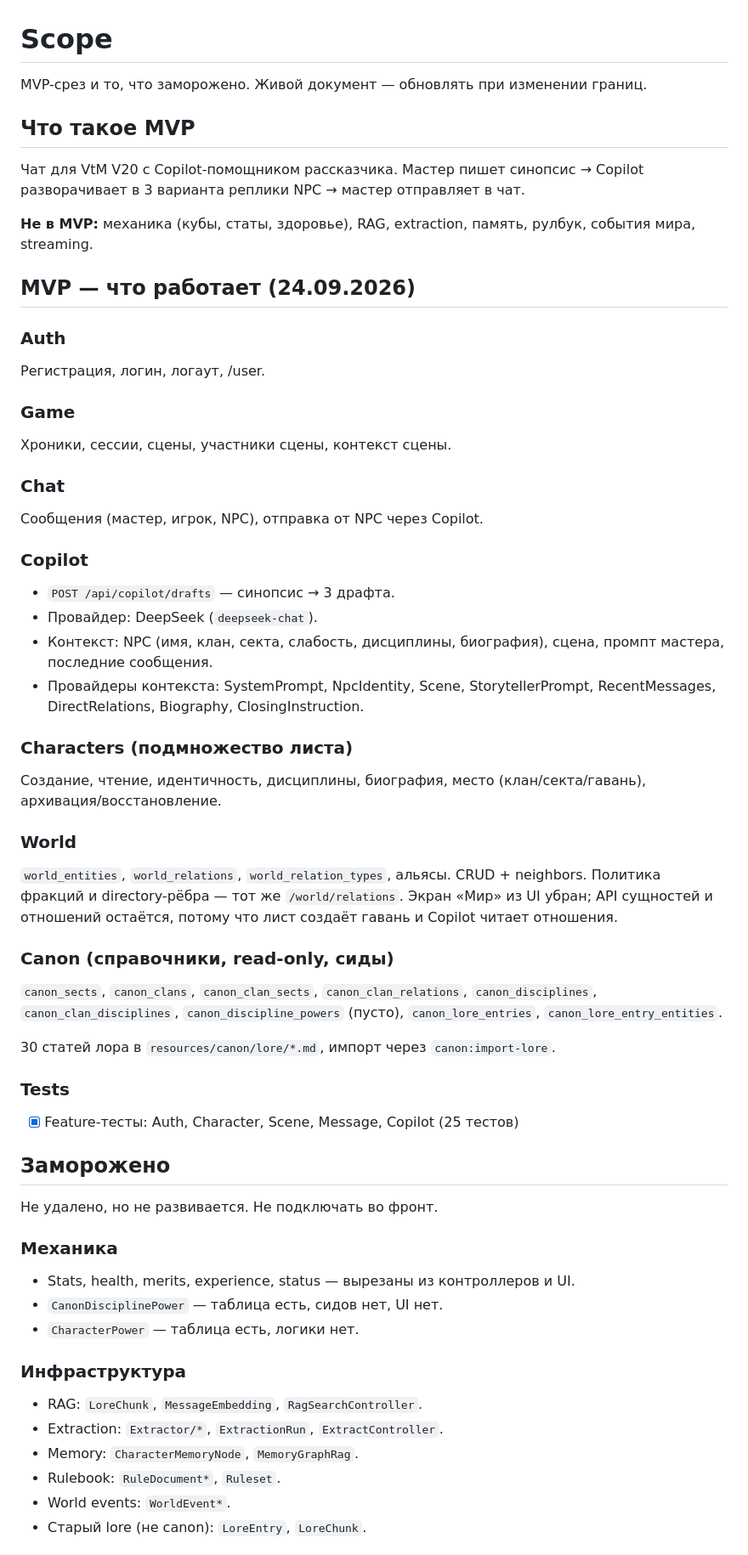
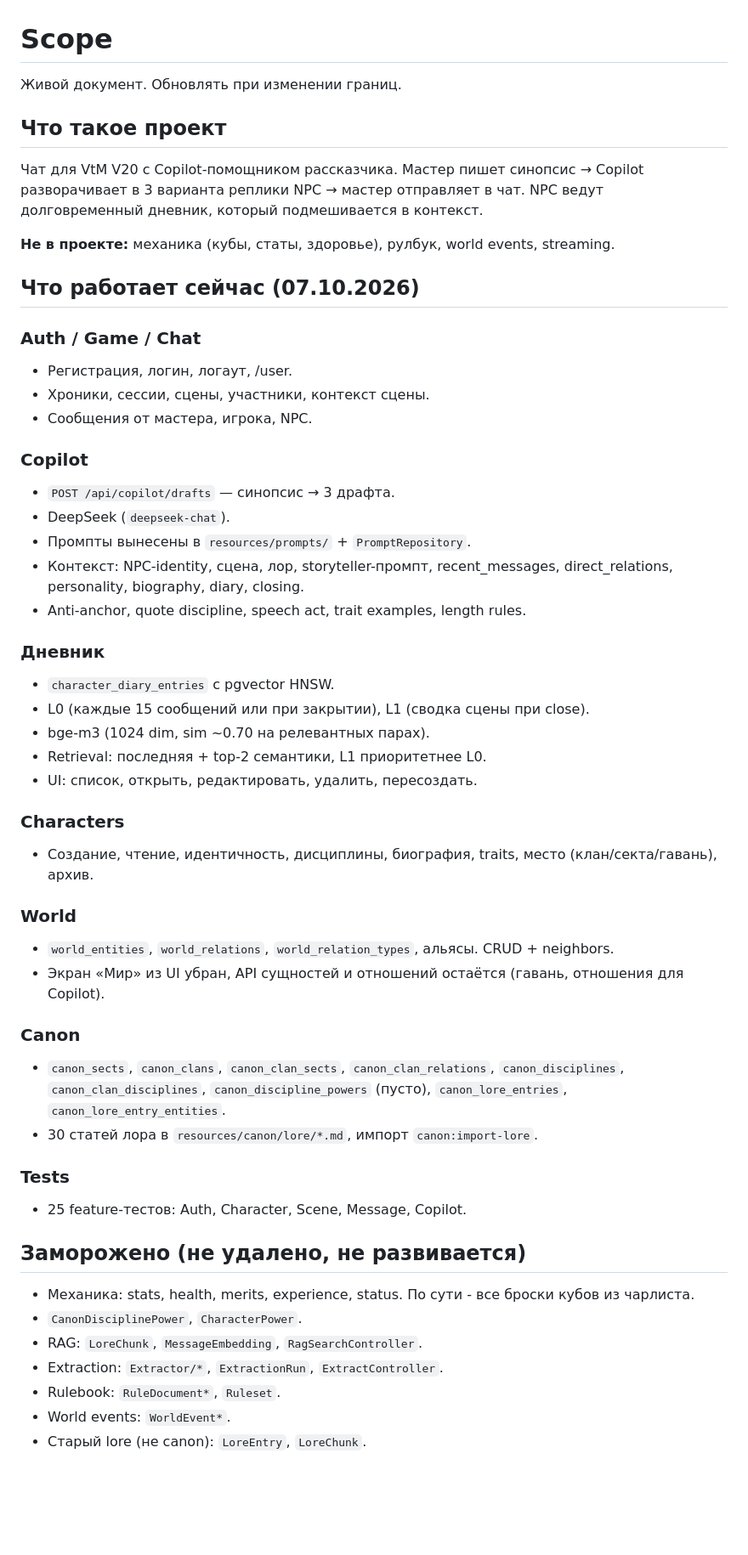
Before and after one commit to DmitriyRaskosov/vtm_chat_helper, a Markdown page: docs/Scope.md, the part around one of its changes. Shown at 85% size. GitHub-like rendering; blank space fills up the shorter version.

Commit message:
поправил доку Scope.md
Co-authored-by: Cursor <cursoragent@cursor.com>

```diff
--- a/docs/Scope.md
+++ b/docs/Scope.md
@@ -1,66 +1,58 @@
 # Scope
 
-MVP-срез и то, что заморожено. Живой документ — обновлять при изменении границ.
+Живой документ. Обновлять при изменении границ.
 
-## Что такое MVP
+## Что такое проект
 
 Чат для VtM V20 с Copilot-помощником рассказчика.
 Мастер пишет синопсис → Copilot разворачивает в 3 варианта реплики NPC → мастер отправляет в чат.
+NPC ведут долговременный дневник, который подмешивается в контекст.
 
-**Не в MVP:** механика (кубы, статы, здоровье), RAG, extraction, память, рулбук, события мира, streaming.
+**Не в проекте:** механика (кубы, статы, здоровье), рулбук, world events, streaming.
 
-## MVP — что работает (24.09.2026)
+## Что работает сейчас (07.10.2026)
 
-### Auth
-Регистрация, логин, логаут, /user.
-
-### Game
-Хроники, сессии, сцены, участники сцены, контекст сцены.
-
-### Chat
-Сообщения (мастер, игрок, NPC), отправка от NPC через Copilot.
+### Auth / Game / Chat
+- Регистрация, логин, логаут, /user.
+- Хроники, сессии, сцены, участники, контекст сцены.
+- Сообщения от мастера, игрока, NPC.
 
 ### Copilot
 - `POST /api/copilot/drafts` — синопсис → 3 драфта.
-- Провайдер: DeepSeek (`deepseek-chat`).
-- Контекст: NPC (имя, клан, секта, слабость, дисциплины, биография),
-  сцена, промпт мастера, последние сообщения.
-- Провайдеры контекста: SystemPrompt, NpcIdentity, Scene, StorytellerPrompt,
-  RecentMessages, DirectRelations, Biography, ClosingInstruction.
+- DeepSeek (`deepseek-chat`).
+- Промпты вынесены в `resources/prompts/` + `PromptRepository`.
+- Контекст: NPC-identity, сцена, лор, storyteller-промпт, recent_messages, direct_relations, personality, biography, diary, closing.
+- Anti-anchor, quote discipline, speech act, trait examples, length rules.
 
-### Characters (подмножество листа)
-Создание, чтение, идентичность, дисциплины, биография, место (клан/секта/гавань),
-архивация/восстановление.
+### Дневник
+- `character_diary_entries` с pgvector HNSW.
+- L0 (каждые 15 сообщений или при закрытии), L1 (сводка сцены при close).
+- bge-m3 (1024 dim, sim ~0.70 на релевантных парах).
+- Retrieval: последняя + top-2 семантики, L1 приоритетнее L0.
+- UI: список, открыть, редактировать, удалить, пересоздать.
+
+### Characters
+- Создание, чтение, идентичность, дисциплины, биография, traits, место (клан/секта/гавань), архив.
 
 ### World
-`world_entities`, `world_relations`, `world_relation_types`, альясы.
-CRUD + neighbors. Политика фракций и directory-рёбра — тот же `/world/relations`.
-Экран «Мир» из UI убран; API сущностей и отношений остаётся, потому что лист создаёт гавань и Copilot читает отношения.
+- `world_entities`, `world_relations`, `world_relation_types`, альясы. CRUD + neighbors.
+- Экран «Мир» из UI убран, API сущностей и отношений остаётся (гавань, отношения для Copilot).
 
-### Canon (справочники, read-only, сиды)
-`canon_sects`, `canon_clans`, `canon_clan_sects`, `canon_clan_relations`,
-`canon_disciplines`, `canon_clan_disciplines`, `canon_discipline_powers` (пусто),
-`canon_lore_entries`, `canon_lore_entry_entities`.
-
-30 статей лора в `resources/canon/lore/*.md`, импорт через `canon:import-lore`.
+### Canon
+- `canon_sects`, `canon_clans`, `canon_clan_sects`, `canon_clan_relations`,
+  `canon_disciplines`, `canon_clan_disciplines`, `canon_discipline_powers` (пусто),
+  `canon_lore_entries`, `canon_lore_entry_entities`.
+- 30 статей лора в `resources/canon/lore/*.md`, импорт `canon:import-lore`.
 
 ### Tests
+- 25 feature-тестов: Auth, Character, Scene, Message, Copilot.
 
-- [x] Feature-тесты: Auth, Character, Scene, Message, Copilot (25 тестов)
+## Заморожено (не удалено, не развивается)
 
-## Заморожено
-
-Не удалено, но не развивается. Не подключать во фронт.
-
-### Механика
-- Stats, health, merits, experience, status — вырезаны из контроллеров и UI.
-- `CanonDisciplinePower` — таблица есть, сидов нет, UI нет.
-- `CharacterPower` — таблица есть, логики нет.
-
-### Инфраструктура
+- Механика: stats, health, merits, experience, status. По сути - все броски кубов из чарлиста.
+- `CanonDisciplinePower`, `CharacterPower`.
 - RAG: `LoreChunk`, `MessageEmbedding`, `RagSearchController`.
 - Extraction: `Extractor/*`, `ExtractionRun`, `ExtractController`.
-- Memory: `CharacterMemoryNode`, `MemoryGraphRag`.
 - Rulebook: `RuleDocument*`, `Ruleset`.
 - World events: `WorldEvent*`.
 - Старый lore (не canon): `LoreEntry`, `LoreChunk`.
```
Also changed, not shown: other parts of docs/Scope.md (+56 -97 lines).
